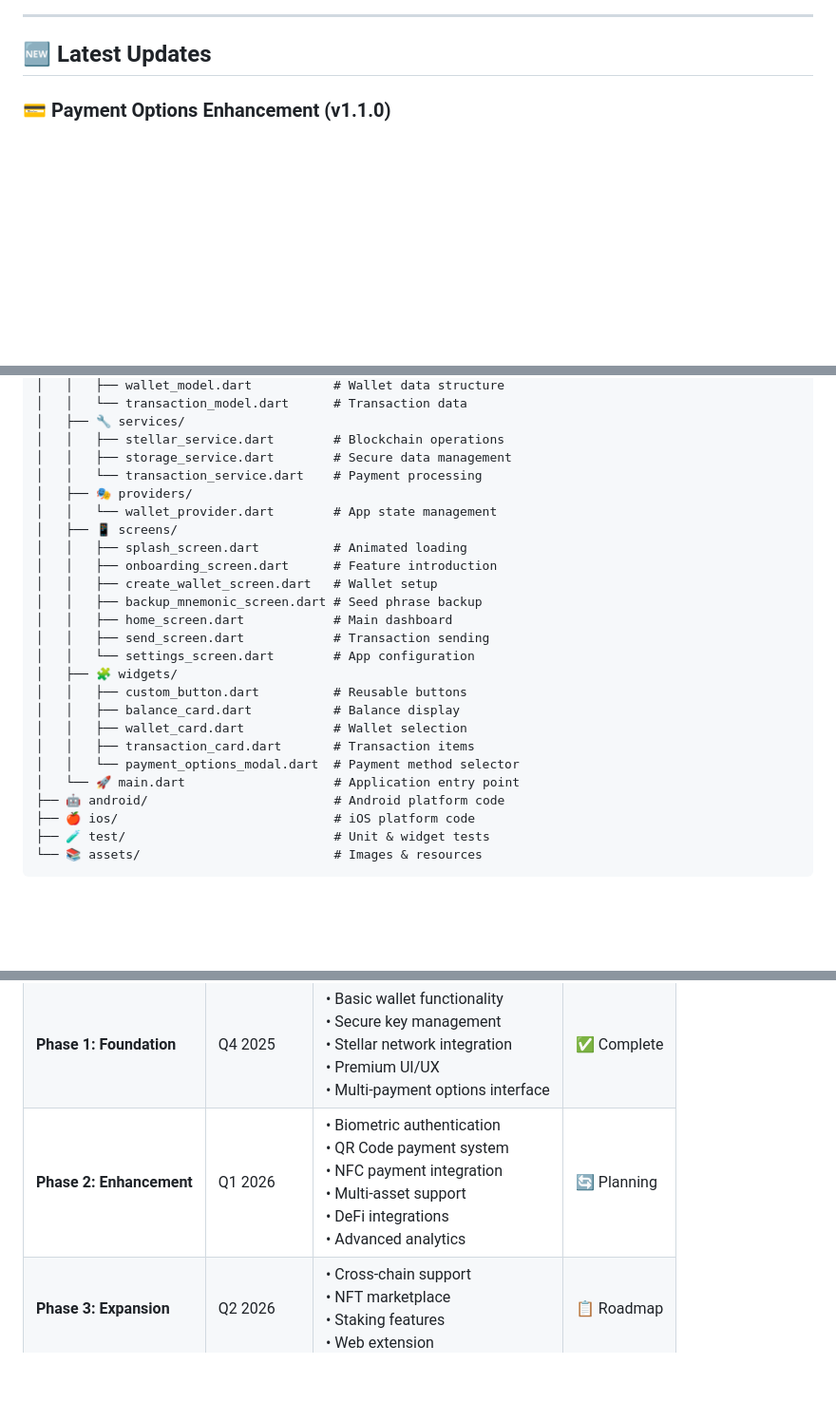
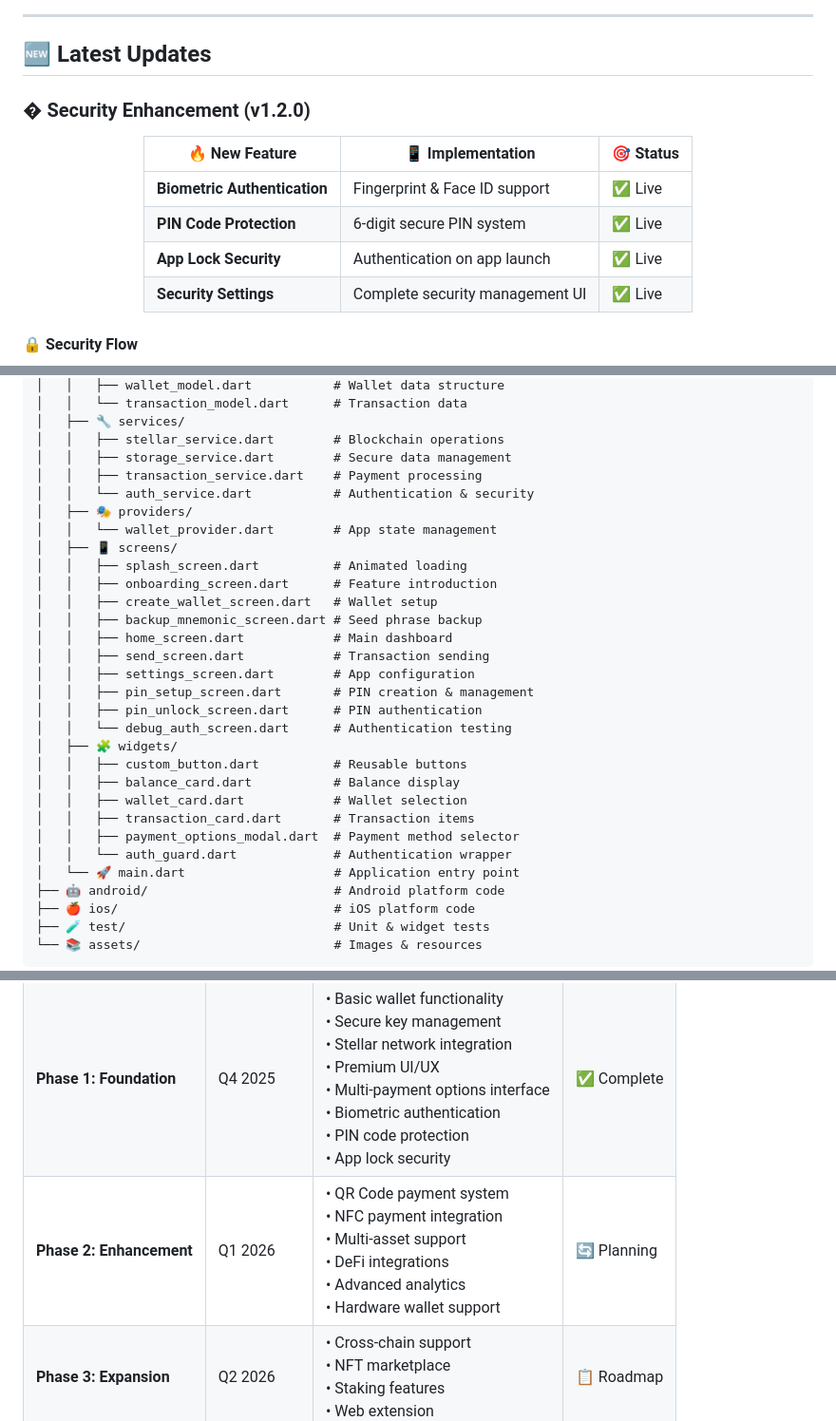
Before and after one commit to Mantis322/Gringotts-Wallet, a Markdown page: README.md, 3 parts joined by grey strips. Shown at 95% size. GitHub-like rendering; blank space fills up the shorter version.

Commit message:
Readme.md Has Been Updated

```diff
--- a/README.md
+++ b/README.md
@@ -117,4 +119,18 @@ graph TB
 
 ## 🆕 Latest Updates
 
-### 💳 Payment Options Enhancement (v1.1.0)
+### � Security Enhancement (v1.2.0)
+
+<div align="center">
+
+| 🔥 **New Feature** | 📱 **Implementation** | 🎯 **Status** |
+|-------------------|----------------------|---------------|
+| **Biometric Authentication** | Fingerprint & Face ID support | ✅ Live |
+| **PIN Code Protection** | 6-digit secure PIN system | ✅ Live |
+| **App Lock Security** | Authentication on app launch | ✅ Live |
+| **Security Settings** | Complete security management UI | ✅ Live |
+
+</div>
+
+#### 🔒 Security Flow
+
@@ -236,7 +267,8 @@ graph LR
 │   ├── 🔧 services/
 │   │   ├── stellar_service.dart        # Blockchain operations
 │   │   ├── storage_service.dart        # Secure data management
-│   │   └── transaction_service.dart    # Payment processing
+│   │   ├── transaction_service.dart    # Payment processing
+│   │   └── auth_service.dart           # Authentication & security
 │   ├── 🎭 providers/
 │   │   └── wallet_provider.dart        # App state management
 │   ├── 📱 screens/
@@ -246,13 +278,17 @@ graph LR
 │   │   ├── backup_mnemonic_screen.dart # Seed phrase backup
 │   │   ├── home_screen.dart            # Main dashboard
 │   │   ├── send_screen.dart            # Transaction sending
-│   │   └── settings_screen.dart        # App configuration
+│   │   ├── settings_screen.dart        # App configuration
+│   │   ├── pin_setup_screen.dart       # PIN creation & management
+│   │   ├── pin_unlock_screen.dart      # PIN authentication
+│   │   └── debug_auth_screen.dart      # Authentication testing
 │   ├── 🧩 widgets/
 │   │   ├── custom_button.dart          # Reusable buttons
 │   │   ├── balance_card.dart           # Balance display
 │   │   ├── wallet_card.dart            # Wallet selection
 │   │   ├── transaction_card.dart       # Transaction items
-│   │   └── payment_options_modal.dart  # Payment method selector
+│   │   ├── payment_options_modal.dart  # Payment method selector
+│   │   └── auth_guard.dart             # Authentication wrapper
 │   └── 🚀 main.dart                    # Application entry point
 ├── 🤖 android/                         # Android platform code
 ├── 🍎 ios/                             # iOS platform code
@@ -535,7 +573,10 @@ sequenceDiagram
 • Secure key management<br>
 • Stellar network integration<br>
 • Premium UI/UX<br>
-• Multi-payment options interface
+• Multi-payment options interface<br>
+• Biometric authentication<br>
+• PIN code protection<br>
+• App lock security
 </td>
 <td>✅ Complete</td>
 </tr>
@@ -543,12 +584,12 @@ sequenceDiagram
 <td><strong>Phase 2: Enhancement</strong></td>
 <td>Q1 2026</td>
 <td>
-• Biometric authentication<br>
 • QR Code payment system<br>
 • NFC payment integration<br>
 • Multi-asset support<br>
 • DeFi integrations<br>
-• Advanced analytics
+• Advanced analytics<br>
+• Hardware wallet support
 </td>
 <td>🔄 Planning</td>
 </tr>
```
Also changed, not shown: other parts of README.md (+32 -10 lines).
